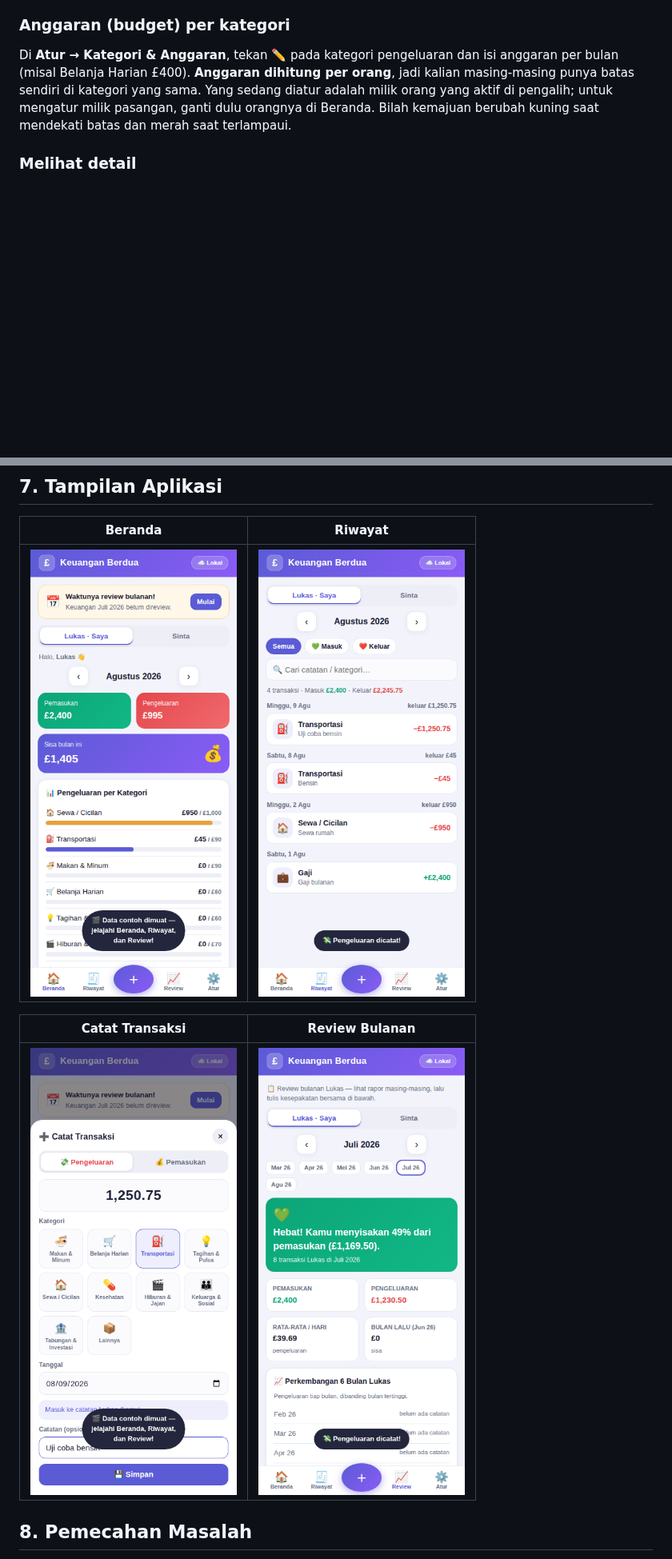
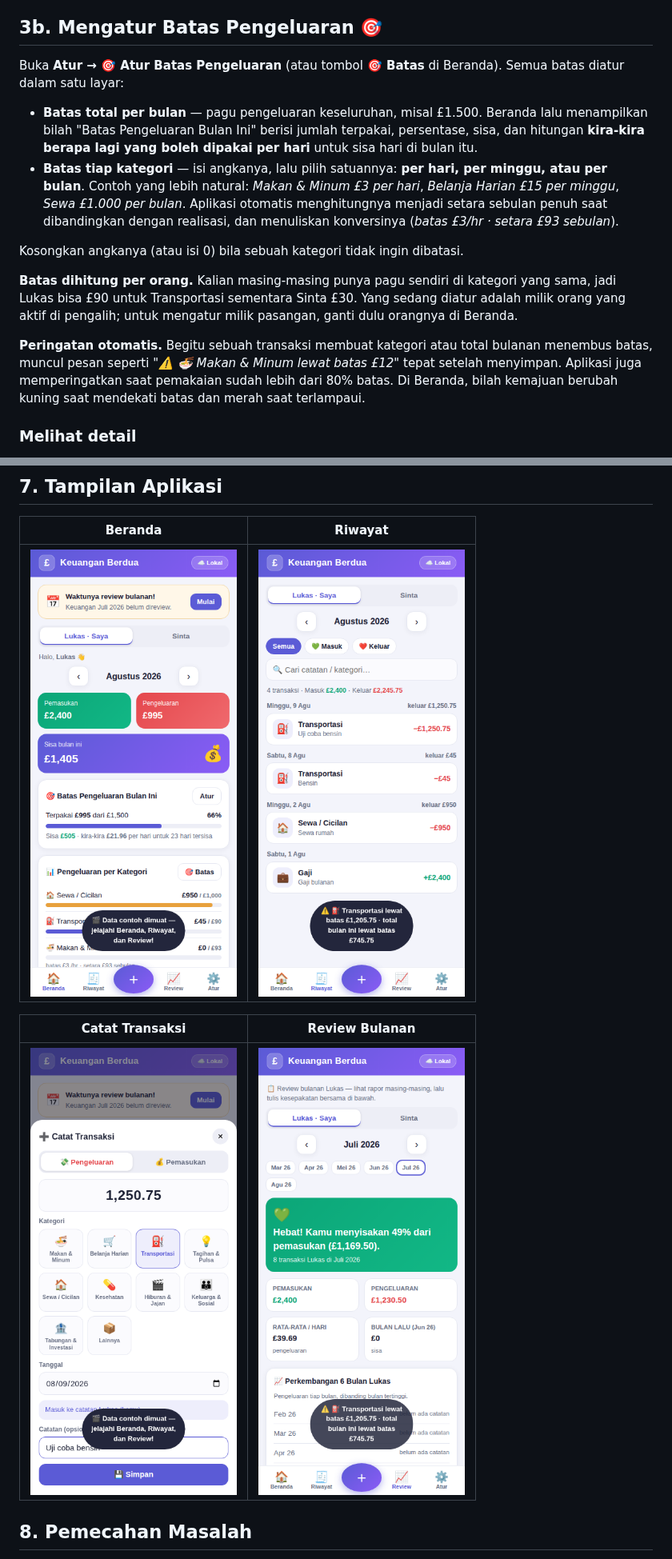
Before and after one commit to Lukas2407/Combe-Martin-Repository, a Markdown page: keuangan/PANDUAN_KEUANGAN.md, 2 parts joined by grey strips. Shown at 80% size. Rendered like a GitHub page; pictures changed too: screenshots/shot-keuangan-beranda.png, screenshots/shot-keuangan-catat.png, screenshots/shot-keuangan-review.png; blank space fills up the shorter version.

```diff
--- a/keuangan/PANDUAN_KEUANGAN.md
+++ b/keuangan/PANDUAN_KEUANGAN.md
@@ -61,12 +62,29 @@ sejak awal.
 - Simpan → langsung terlihat di **Beranda** dan (jika sinkron aktif) di HP pasangan dalam hitungan detik.
 - Salah catat? Buka transaksinya dari Beranda/Riwayat → ubah atau hapus.
 
-### Anggaran (budget) per kategori
-Di **Atur → Kategori & Anggaran**, tekan ✏️ pada kategori pengeluaran dan isi anggaran per bulan
-(misal Belanja Harian £400). **Anggaran dihitung per orang**, jadi kalian masing-masing punya
-batas sendiri di kategori yang sama. Yang sedang diatur adalah milik orang yang aktif di pengalih;
-untuk mengatur milik pasangan, ganti dulu orangnya di Beranda. Bilah kemajuan berubah kuning saat
-mendekati batas dan merah saat terlampaui.
+## 3b. Mengatur Batas Pengeluaran 🎯
+
+Buka **Atur → 🎯 Atur Batas Pengeluaran** (atau tombol **🎯 Batas** di Beranda). Semua batas diatur
+dalam satu layar:
+
+- **Batas total per bulan** — pagu pengeluaran keseluruhan, misal £1.500. Beranda lalu menampilkan
+  bilah "Batas Pengeluaran Bulan Ini" berisi jumlah terpakai, persentase, sisa, dan hitungan
+  **kira-kira berapa lagi yang boleh dipakai per hari** untuk sisa hari di bulan itu.
+- **Batas tiap kategori** — isi angkanya, lalu pilih satuannya: **per hari, per minggu, atau per bulan**.
+  Contoh yang lebih natural: *Makan & Minum £3 per hari*, *Belanja Harian £15 per minggu*,
+  *Sewa £1.000 per bulan*. Aplikasi otomatis menghitungnya menjadi setara sebulan penuh saat
+  dibandingkan dengan realisasi, dan menuliskan konversinya (*batas £3/hr · setara £93 sebulan*).
+
+Kosongkan angkanya (atau isi 0) bila sebuah kategori tidak ingin dibatasi.
+
+**Batas dihitung per orang.** Kalian masing-masing punya pagu sendiri di kategori yang sama, jadi
+Lukas bisa £90 untuk Transportasi sementara Sinta £30. Yang sedang diatur adalah milik orang yang
+aktif di pengalih; untuk mengatur milik pasangan, ganti dulu orangnya di Beranda.
+
+**Peringatan otomatis.** Begitu sebuah transaksi membuat kategori atau total bulanan menembus
+batas, muncul pesan seperti *"⚠️ 🍜 Makan & Minum lewat batas £12"* tepat setelah menyimpan.
+Aplikasi juga memperingatkan saat pemakaian sudah lebih dari 80% batas. Di Beranda, bilah kemajuan
+berubah kuning saat mendekati batas dan merah saat terlampaui.
 
 ### Melihat detail
 Tab **🧾 Riwayat** menampilkan transaksi orang yang sedang dipilih untuk bulan itu, bisa disaring
```
Also changed, not shown: other parts of keuangan/PANDUAN_KEUANGAN.md (+4 -3 lines), screenshots/shot-keuangan-atur.png, screenshots/shot-keuangan-batas.png (added), 1 other file.
